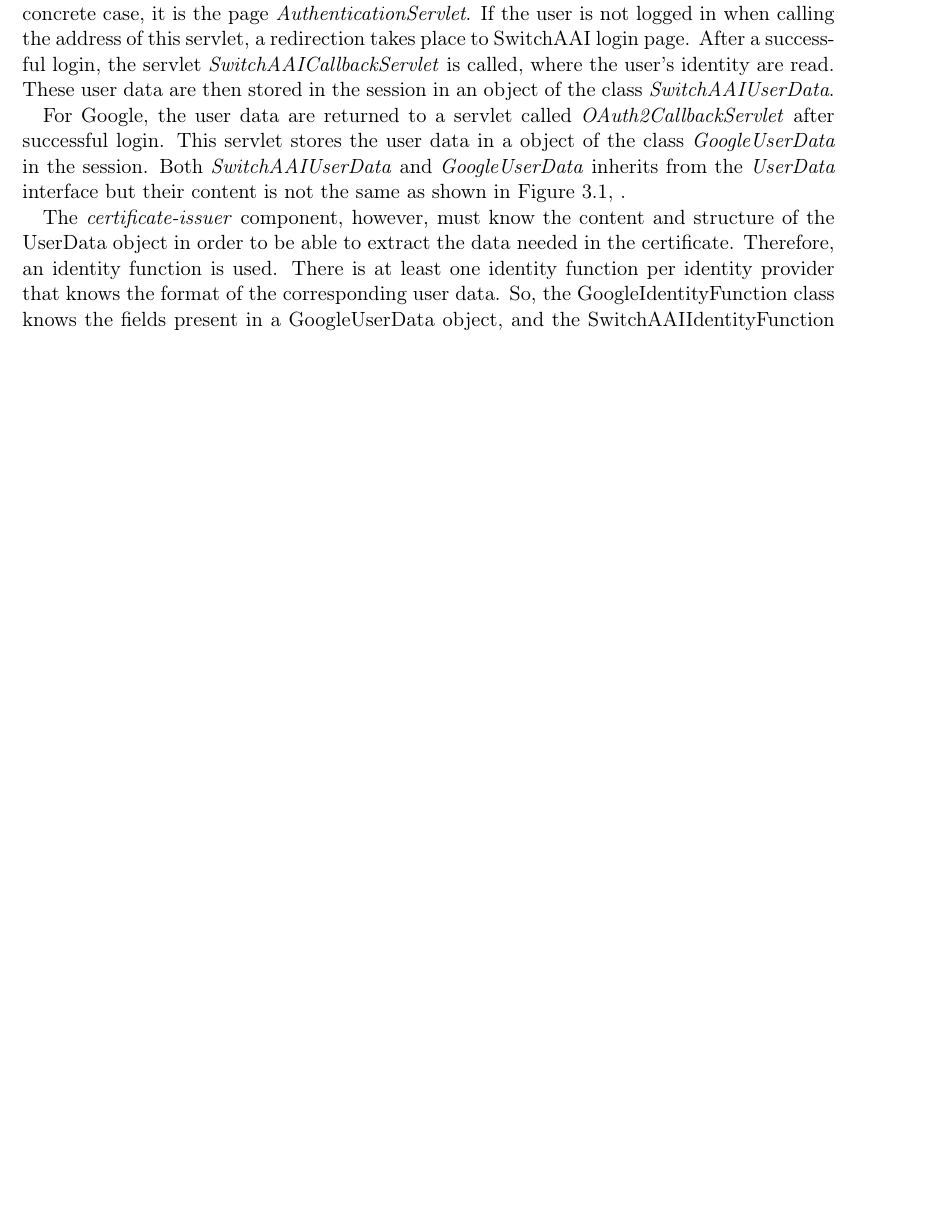
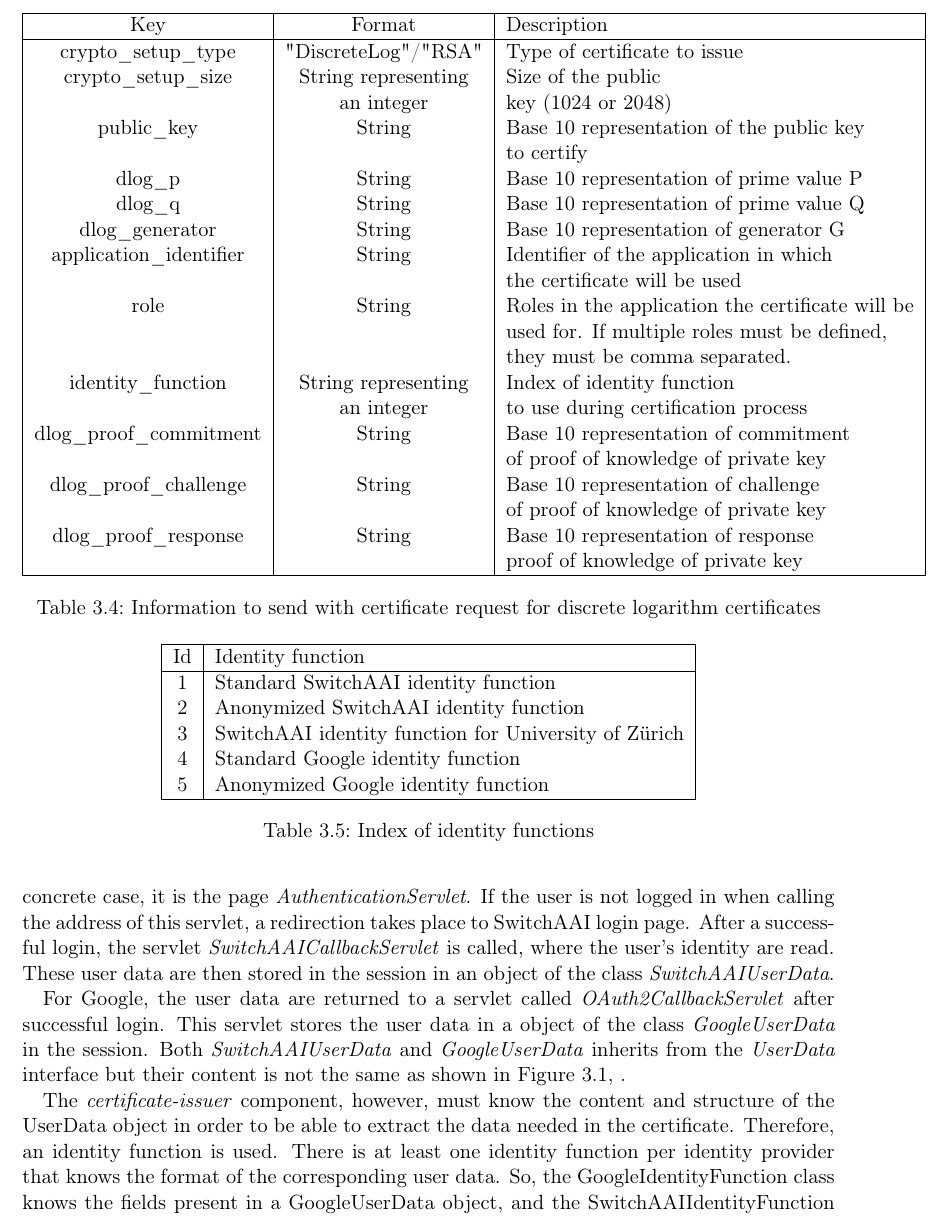
Before and after one commit to bfh-evg/unicert, a LaTeX document (UniCert/doc/unicert-arch/arch-spec.tex): part of page 9 of 18 before the commit and part of page 10 of 20 after it, cut at the place of the change, the shorter picture padded with empty space. Compiled offline with pdfLaTeX.

Commit message:
Doc update

```diff
--- a/UniCert/doc/unicert-arch/arch-spec.tex
+++ b/UniCert/doc/unicert-arch/arch-spec.tex
@@ -241,0 +247,21 @@ For the certificate request, some information must be provided. For a RSA certif
+\begin{table}[ht]
+\centering
+\begin{tabular}{|c|c|l|}
+  \hline
+  Key & Format & Description\\
+  \hline
+  crypto\_setup\_type & "DiscreteLog"/"RSA" & Type of certificate to issue\\
+  crypto\_setup\_size & String representing & Size of the public\\ & an integer & key (1024 or 2048)\\
+  public\_key & String & Base 10 representation of the public key\\ & & to certify\\
+  dlog\_p & String & Base 10 representation of prime value P\\
+  dlog\_q & String & Base 10 representation of prime value Q\\
+  dlog\_generator & String & Base 10 representation of generator G\\
+  application\_identifier & String & Identifier of the application in which\\ & & the certificate will be used\\
+  role & String & Roles in the application the certificate will be\\ & & used for. If multiple roles must be defined, \\ & & they must be comma separated.\\
+  identity\_function & String representing & Index of identity function\\ & an integer & to use during certification process\\
+  dlog\_proof\_commitment & String & Base 10 representation of commitment \\ & & of proof of knowledge of private key\\
+  dlog\_proof\_challenge & String & Base 10 representation of challenge \\ & & of proof of knowledge of private key\\
+  dlog\_proof\_response & String & Base 10 representation of response \\ & & proof of knowledge of private key\\
+  \hline
+\end{tabular}
+\caption{Information to send with certificate request for discrete logarithm certificates}
@@ -241,0 +273,14 @@ For the certificate request, some information must be provided. For a RSA certif
+\begin{table}[ht]
+\centering
+\begin{tabular}{|c|l|}
+  \hline
+  Id & Identity function\\
+  \hline
+  1 & Standard SwitchAAI identity function\\
+  2 & Anonymized SwitchAAI identity function\\
+  3 & SwitchAAI identity function for University of Zürich\\
+  4 & Standard Google identity function\\
+  5 & Anonymized Google identity function\\
+  \hline
+\end{tabular}
+\caption{Index of identity functions}
```
Also changed, not shown: UniCert/doc/unicert-arch/arch-spec.pdf, UniCert/doc/unicert-arch/figs/authentication_process.png, UniCert/doc/unicert-arch/figs/authentication_process_google.png (deleted), UniCert/doc/unicert-arch/figs/authentication_process_switch.png (deleted), UniCert/doc/unicert-arch/figs/certificate_request_process.png, UniCert/doc/unicert-arch/figs/certificate_request_process2.png (deleted), UniCert/doc/unicert-arch/arch-spec.tex (39 more changed lines), 6 other files.
